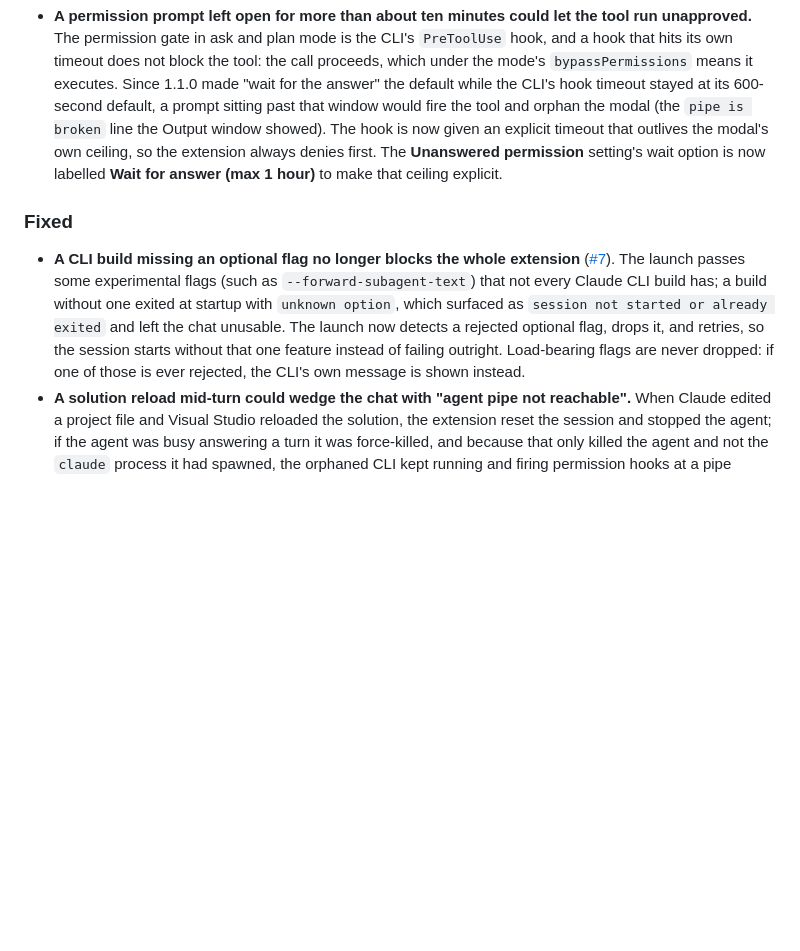
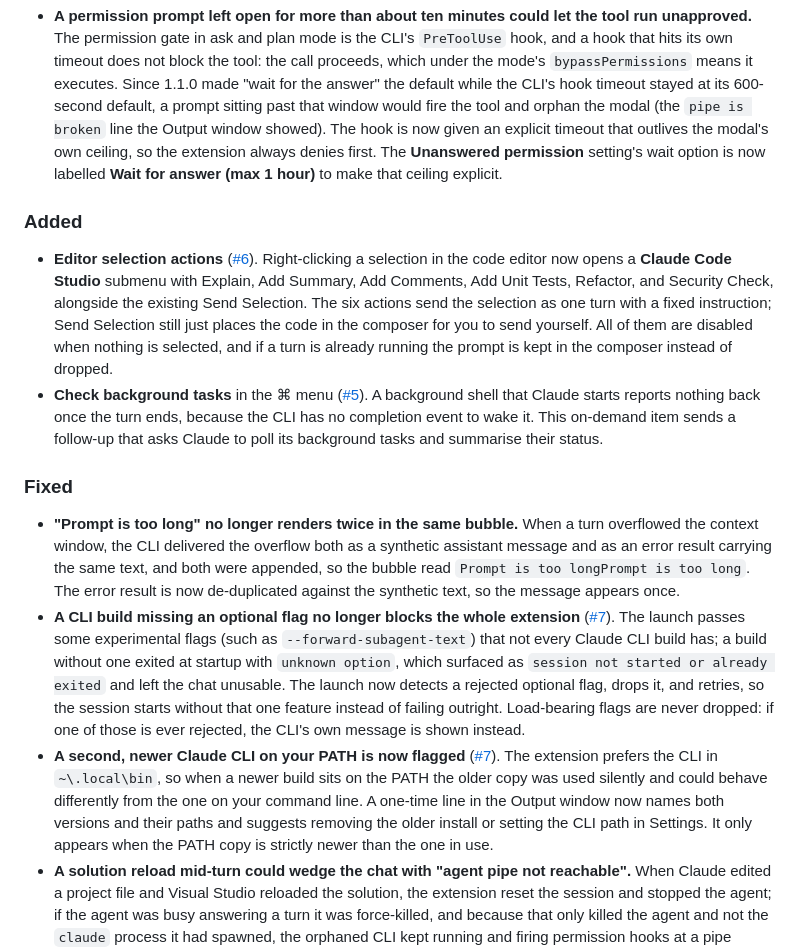
Before and after one commit to wluisdev/ClaudeCodeStudio, a Markdown page: CHANGELOG.md, the part around one of its changes. Drawn GitHub-style; blank space fills up the shorter version.

```diff
--- a/CHANGELOG.md
+++ b/CHANGELOG.md
@@ -8,9 +8,16 @@ All notable changes to Claude Code Studio are documented here. Format loosely fo
 
 - **A permission prompt left open for more than about ten minutes could let the tool run unapproved.** The permission gate in ask and plan mode is the CLI's `PreToolUse` hook, and a hook that hits its own timeout does not block the tool: the call proceeds, which under the mode's `bypassPermissions` means it executes. Since 1.1.0 made "wait for the answer" the default while the CLI's hook timeout stayed at its 600-second default, a prompt sitting past that window would fire the tool and orphan the modal (the `pipe is broken` line the Output window showed). The hook is now given an explicit timeout that outlives the modal's own ceiling, so the extension always denies first. The **Unanswered permission** setting's wait option is now labelled **Wait for answer (max 1 hour)** to make that ceiling explicit.
 
+### Added
+
+- **Editor selection actions** ([#6](https://github.com/wluisdev/ClaudeCodeStudio/issues/6)). Right-clicking a selection in the code editor now opens a **Claude Code Studio** submenu with Explain, Add Summary, Add Comments, Add Unit Tests, Refactor, and Security Check, alongside the existing Send Selection. The six actions send the selection as one turn with a fixed instruction; Send Selection still just places the code in the composer for you to send yourself. All of them are disabled when nothing is selected, and if a turn is already running the prompt is kept in the composer instead of dropped.
+- **Check background tasks** in the ⌘ menu ([#5](https://github.com/wluisdev/ClaudeCodeStudio/issues/5)). A background shell that Claude starts reports nothing back once the turn ends, because the CLI has no completion event to wake it. This on-demand item sends a follow-up that asks Claude to poll its background tasks and summarise their status.
+
 ### Fixed
 
+- **"Prompt is too long" no longer renders twice in the same bubble.** When a turn overflowed the context window, the CLI delivered the overflow both as a synthetic assistant message and as an error result carrying the same text, and both were appended, so the bubble read `Prompt is too longPrompt is too long`. The error result is now de-duplicated against the synthetic text, so the message appears once.
 - **A CLI build missing an optional flag no longer blocks the whole extension** ([#7](https://github.com/wluisdev/ClaudeCodeStudio/issues/7)). The launch passes some experimental flags (such as `--forward-subagent-text`) that not every Claude CLI build has; a build without one exited at startup with `unknown option`, which surfaced as `session not started or already exited` and left the chat unusable. The launch now detects a rejected optional flag, drops it, and retries, so the session starts without that one feature instead of failing outright. Load-bearing flags are never dropped: if one of those is ever rejected, the CLI's own message is shown instead.
+- **A second, newer Claude CLI on your PATH is now flagged** ([#7](https://github.com/wluisdev/ClaudeCodeStudio/issues/7)). The extension prefers the CLI in `~\.local\bin`, so when a newer build sits on the PATH the older copy was used silently and could behave differently from the one on your command line. A one-time line in the Output window now names both versions and their paths and suggests removing the older install or setting the CLI path in Settings. It only appears when the PATH copy is strictly newer than the one in use.
 - **A solution reload mid-turn could wedge the chat with "agent pipe not reachable".** When Claude edited a project file and Visual Studio reloaded the solution, the extension reset the session and stopped the agent; if the agent was busy answering a turn it was force-killed, and because that only killed the agent and not the `claude` process it had spawned, the orphaned CLI kept running and firing permission hooks at a pipe whose server (the dead agent) was gone. The agent is now stopped by killing its whole process tree, so the CLI never outlives it.
 - **Home and End navigated the tab group instead of moving the caret** ([#2](https://github.com/wluisdev/ClaudeCodeStudio/issues/2)) whenever the panel was docked alongside other windows. WPF's `TabControl`, which Visual Studio's docking wells are built on, claims both keys inside its own `OnKeyDown`; floating the panel was the only workaround, since a floating window has no `TabControl` above it. Both keys now reach the panel normally while it has focus, without touching tab navigation anywhere else in the IDE. Ctrl+Home / Ctrl+End still switch tabs.
 
```
Also changed, not shown: other parts of CHANGELOG.md (+3 -1 lines).
